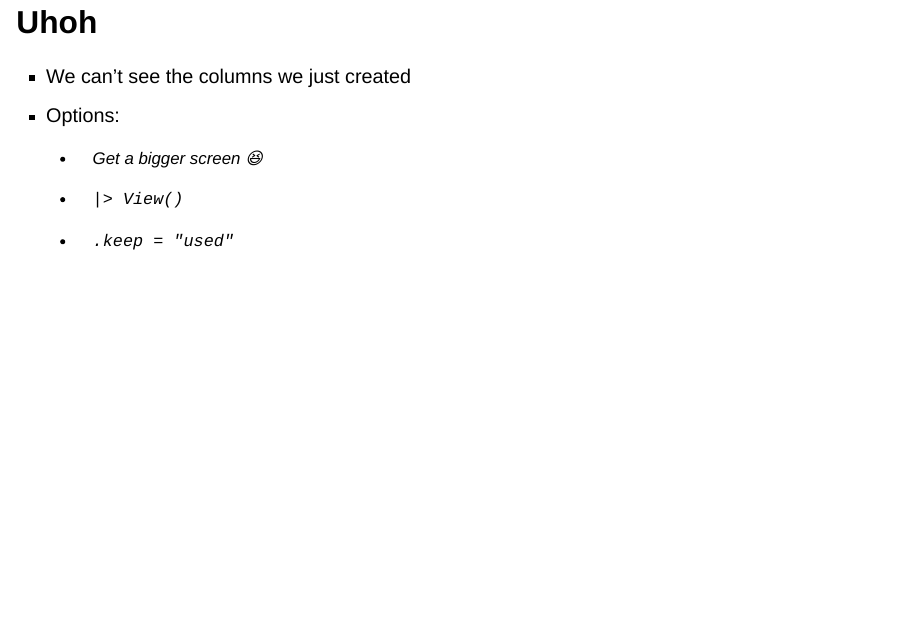
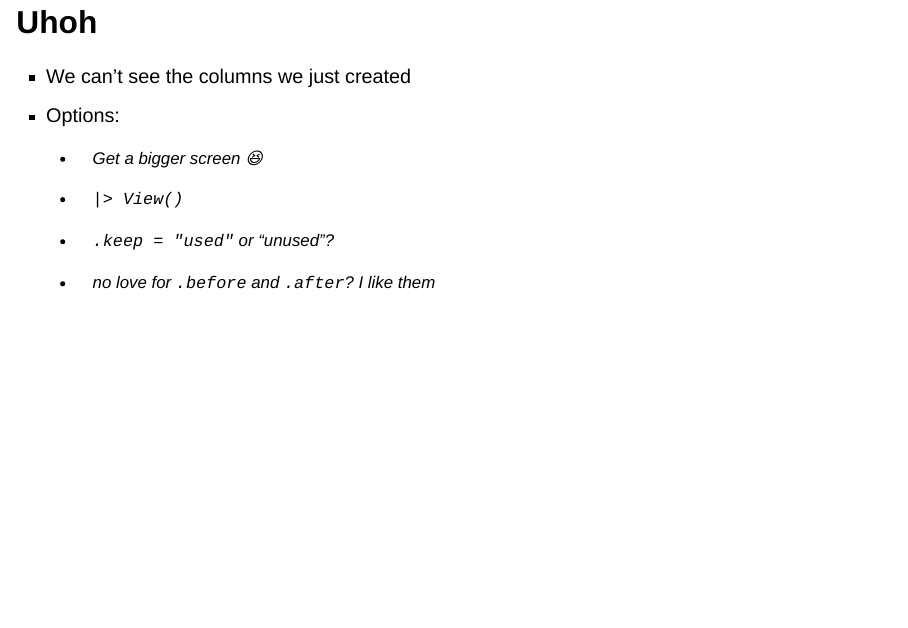
Before and after one commit to hadley/tidyverse-iceland, a Quarto document (2-dplyr.qmd): page 17 of 29. Rendered offline with R 4.5, knitr and Pandoc in place of Quarto, with nearby package versions; drawn as Slidy slides in place of the format the file asks for; some code elsewhere in the file could not run offline.

Commit message:
Comments on mutate

```diff
--- a/2-dplyr.qmd
+++ b/2-dplyr.qmd
@@ -127,7 +127,10 @@ penguins |>
 
     -   `|> View()`
 
-    -   `.keep = "used"`
+    -   `.keep = "used"` or "unused"?
+
+    -   no love for `.before` and `.after`?
+        I like them
 
 ## Your turn
 
```
